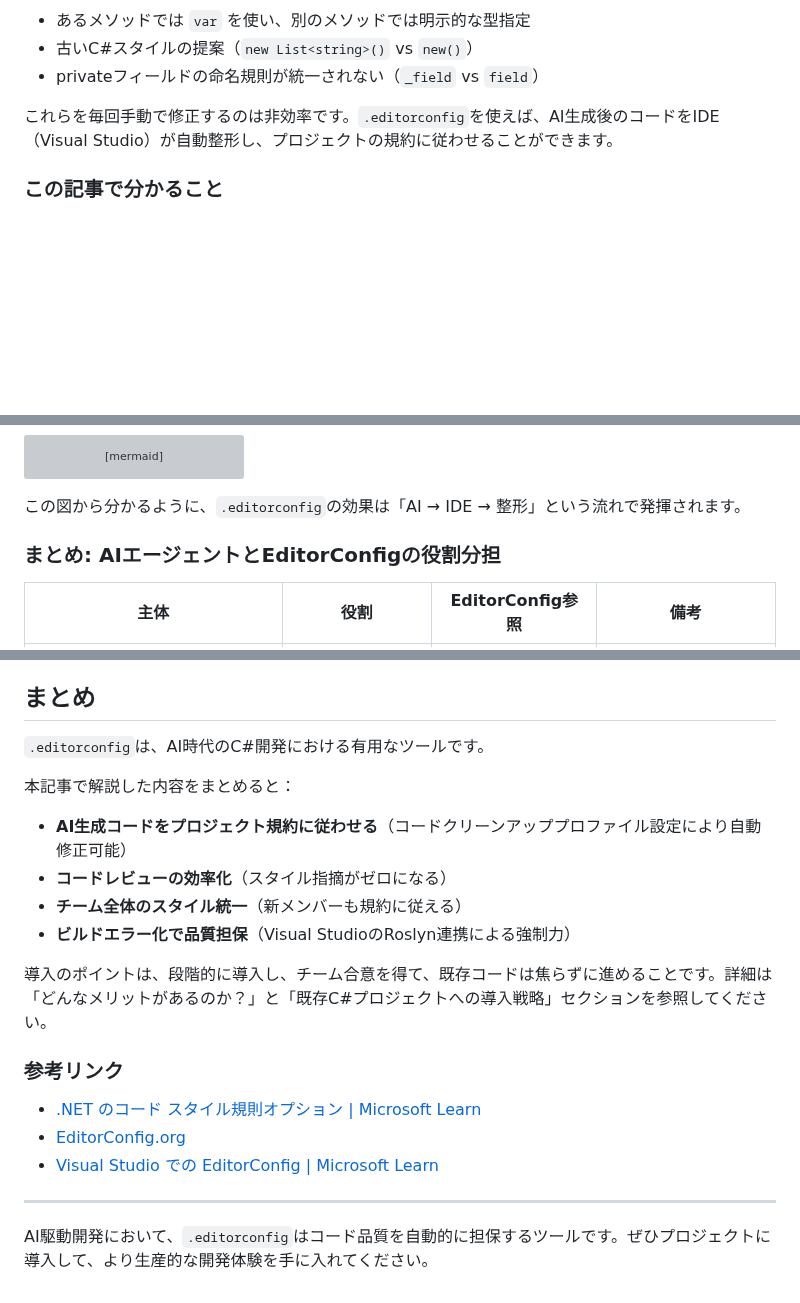
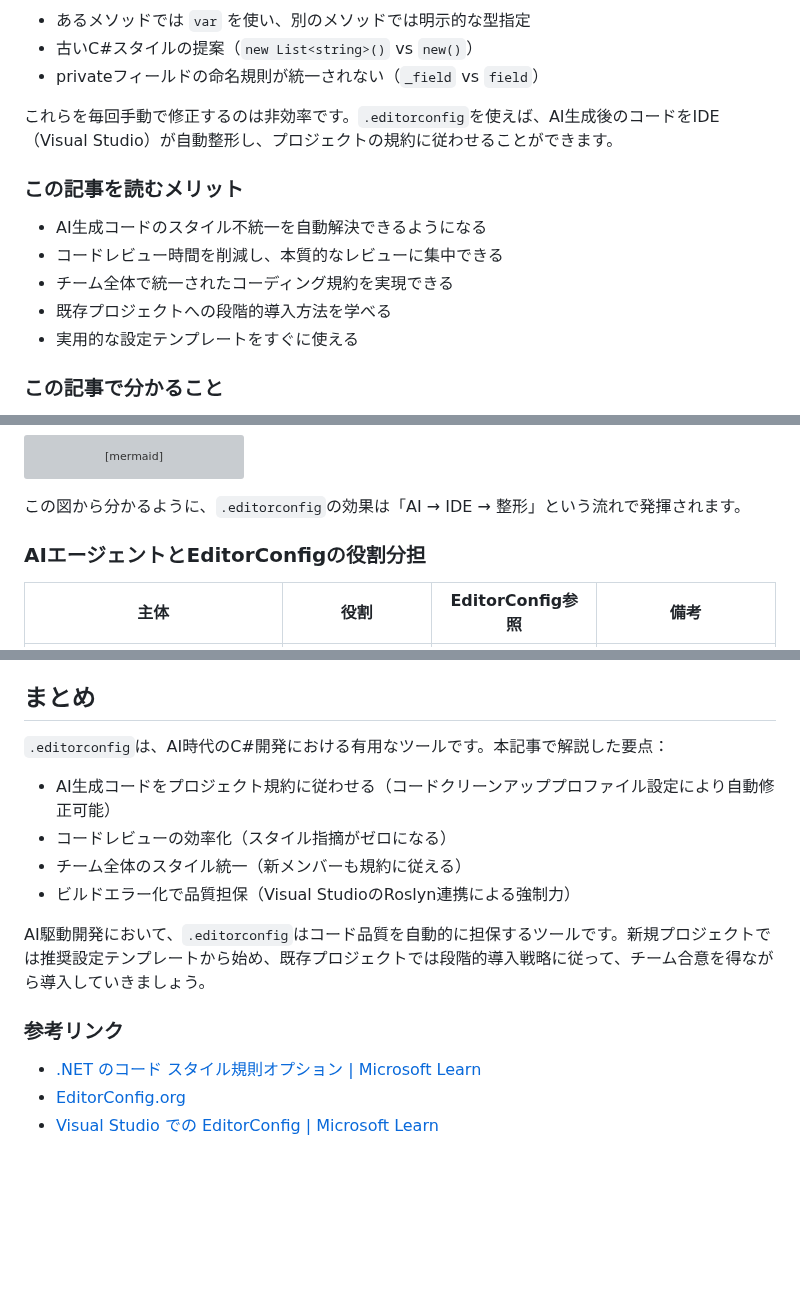
Before and after one commit to pixcelo/zenn-content, a Markdown page: articles/editorconfig-csharp-visualstudio.md, 3 parts joined by grey strips. Drawn GitHub-style; blank space fills up the shorter version; grey boxes are pictures that could not be loaded.

Commit message:
refactor: まとめセクションの重複を解消、記事を読むメリットを明確化、まとめを簡潔化

```diff
--- a/articles/editorconfig-csharp-visualstudio.md
+++ b/articles/editorconfig-csharp-visualstudio.md
@@ -16,6 +16,14 @@ GitHub CopilotやClaude Codeなど、AI支援ツールがC#開発に浸透して
 - privateフィールドの命名規則が統一されない（`_field` vs `field`）
 
 これらを毎回手動で修正するのは非効率です。`.editorconfig`を使えば、AI生成後のコードをIDE（Visual Studio）が自動整形し、プロジェクトの規約に従わせることができます。
+
+### この記事を読むメリット
+
+- AI生成コードのスタイル不統一を自動解決できるようになる
+- コードレビュー時間を削減し、本質的なレビューに集中できる
+- チーム全体で統一されたコーディング規約を実現できる
+- 既存プロジェクトへの段階的導入方法を学べる
+- 実用的な設定テンプレートをすぐに使える
 
 ### この記事で分かること
 
@@ -530,7 +538,7 @@ sequenceDiagram
 
 この図から分かるように、`.editorconfig`の効果は「AI → IDE → 整形」という流れで発揮されます。
 
-### まとめ: AIエージェントとEditorConfigの役割分担
+### AIエージェントとEditorConfigの役割分担
 
 | 主体 | 役割 | EditorConfig参照 | 備考 |
 |------|------|-----------------|------|
@@ -1043,23 +1051,17 @@ solution/
 
 ## まとめ
 
-`.editorconfig`は、AI時代のC#開発における有用なツールです。
+`.editorconfig`は、AI時代のC#開発における有用なツールです。本記事で解説した要点：
 
-本記事で解説した内容をまとめると：
+- AI生成コードをプロジェクト規約に従わせる（コードクリーンアッププロファイル設定により自動修正可能）
+- コードレビューの効率化（スタイル指摘がゼロになる）
+- チーム全体のスタイル統一（新メンバーも規約に従える）
+- ビルドエラー化で品質担保（Visual StudioのRoslyn連携による強制力）
 
-- **AI生成コードをプロジェクト規約に従わせる**（コードクリーンアッププロファイル設定により自動修正可能）
-- **コードレビューの効率化**（スタイル指摘がゼロになる）
-- **チーム全体のスタイル統一**（新メンバーも規約に従える）
-- **ビルドエラー化で品質担保**（Visual StudioのRoslyn連携による強制力）
-
-導入のポイントは、段階的に導入し、チーム合意を得て、既存コードは焦らずに進めることです。詳細は「どんなメリットがあるのか？」と「既存C#プロジェクトへの導入戦略」セクションを参照してください。
+AI駆動開発において、`.editorconfig`はコード品質を自動的に担保するツールです。新規プロジェクトでは推奨設定テンプレートから始め、既存プロジェクトでは段階的導入戦略に従って、チーム合意を得ながら導入していきましょう。
 
 ### 参考リンク
 
 - [.NET のコード スタイル規則オプション | Microsoft Learn](https://learn.microsoft.com/ja-jp/dotnet/fundamentals/code-analysis/code-style-rule-options)
 - [EditorConfig.org](https://editorconfig.org/)
 - [Visual Studio での EditorConfig | Microsoft Learn](https://learn.microsoft.com/ja-jp/visualstudio/ide/create-portable-custom-editor-options)
-
----
-
-AI駆動開発において、`.editorconfig`はコード品質を自動的に担保するツールです。ぜひプロジェクトに導入して、より生産的な開発体験を手に入れてください。
```
